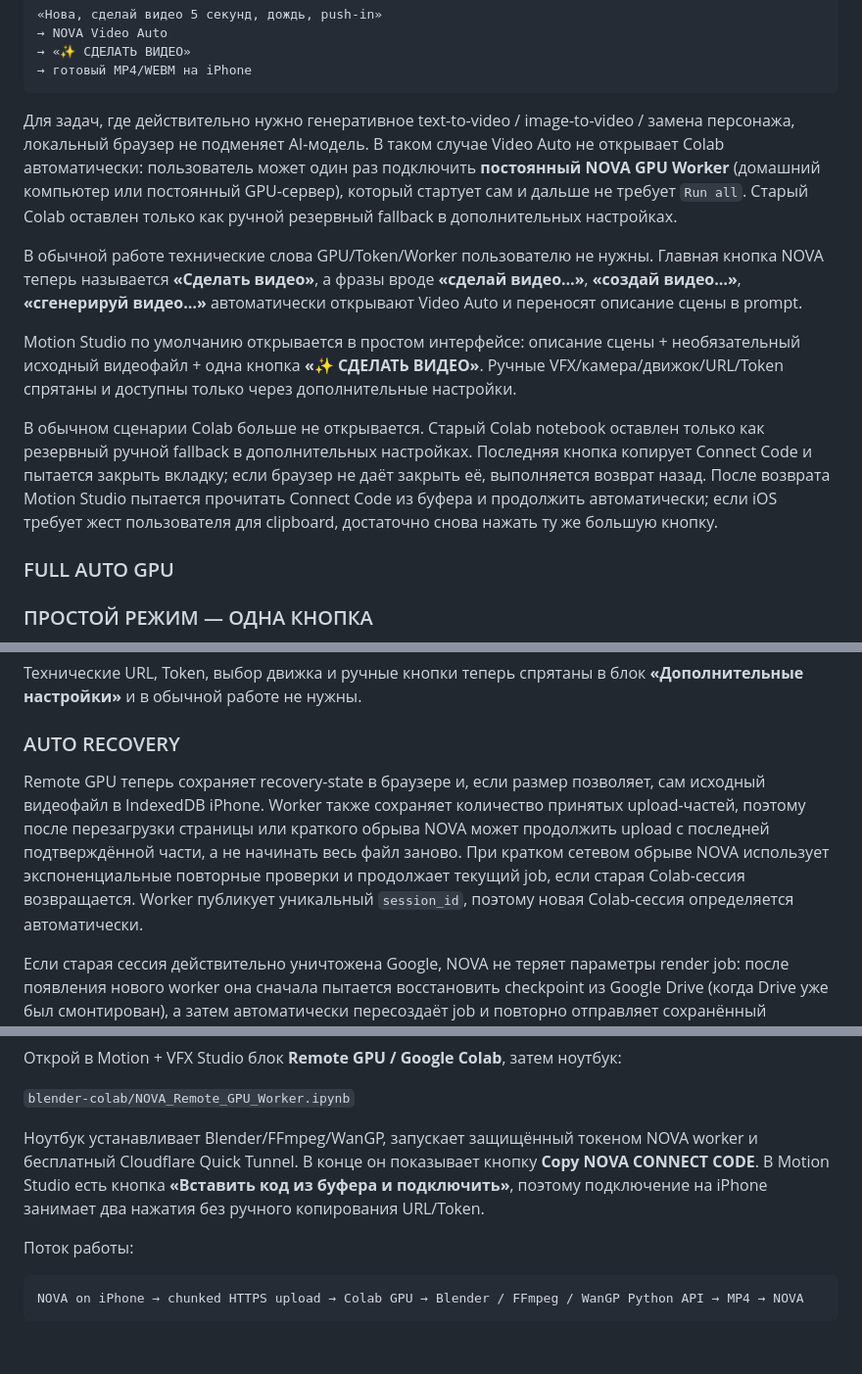
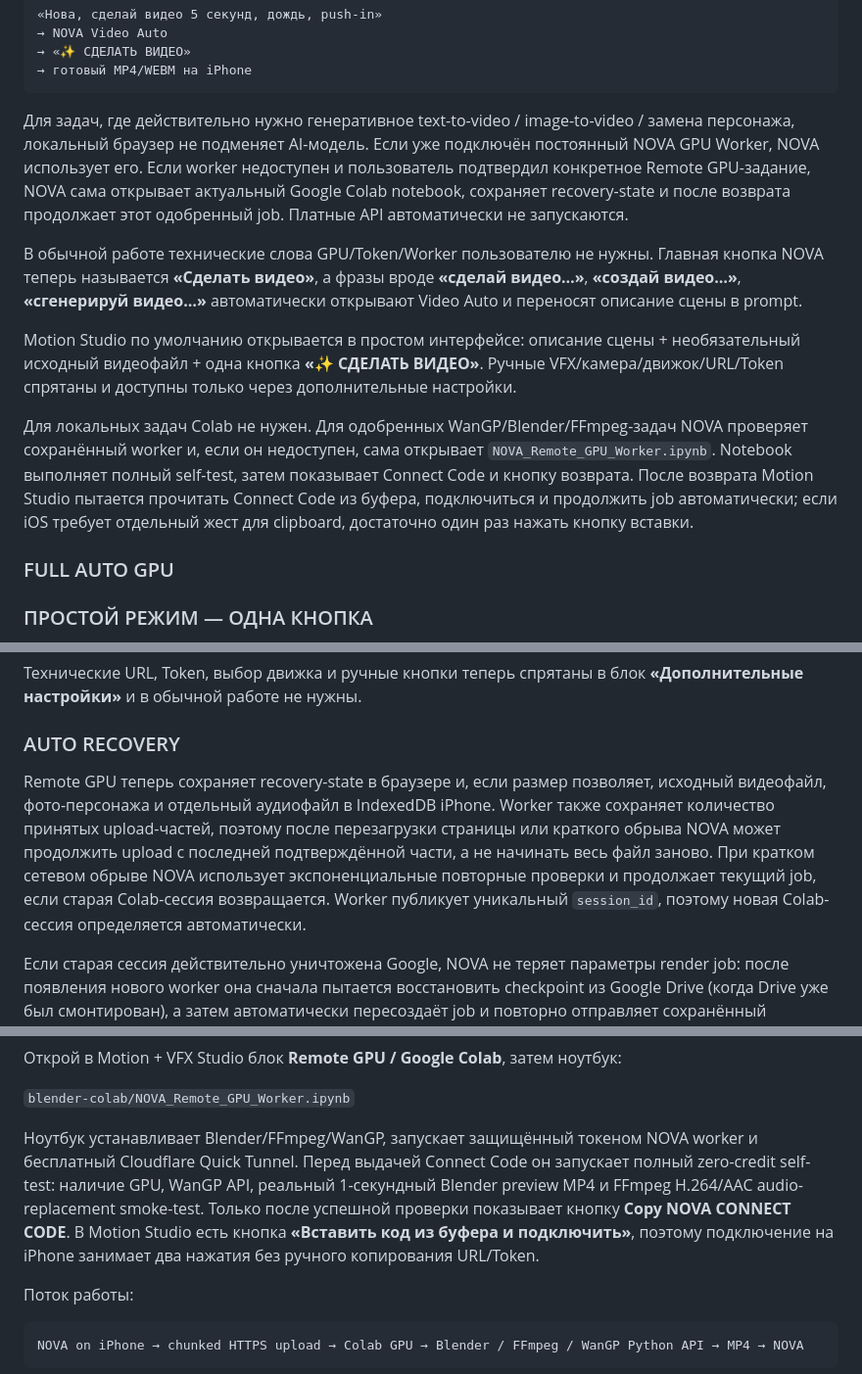
Before and after one commit to magomedt149/nova-robot, a Markdown page: README.md, 3 parts joined by grey strips. Shown at 98% size. Drawn GitHub-style; blank space fills up the shorter version.

Commit message:
Document safe auto-Colab, audio recovery and full self-test

````diff
--- a/README.md
+++ b/README.md
@@ -46,13 +46,13 @@ NOVA — бесплатный браузерный ИИ-агент Тумсое
 → готовый MP4/WEBM на iPhone
 ```
 
-Для задач, где действительно нужно генеративное text-to-video / image-to-video / замена персонажа, локальный браузер не подменяет AI-модель. В таком случае Video Auto не открывает Colab автоматически: пользователь может один раз подключить **постоянный NOVA GPU Worker** (домашний компьютер или постоянный GPU-сервер), который стартует сам и дальше не требует `Run all`. Старый Colab оставлен только как ручной резервный fallback в дополнительных настройках.
+Для задач, где действительно нужно генеративное text-to-video / image-to-video / замена персонажа, локальный браузер не подменяет AI-модель. Если уже подключён постоянный NOVA GPU Worker, NOVA использует его. Если worker недоступен и пользователь подтвердил конкретное Remote GPU-задание, NOVA сама открывает актуальный Google Colab notebook, сохраняет recovery-state и после возврата продолжает этот одобренный job. Платные API автоматически не запускаются.
 
 В обычной работе технические слова GPU/Token/Worker пользователю не нужны. Главная кнопка NOVA теперь называется **«Сделать видео»**, а фразы вроде **«сделай видео…»**, **«создай видео…»**, **«сгенерируй видео…»** автоматически открывают Video Auto и переносят описание сцены в prompt.
 
 Motion Studio по умолчанию открывается в простом интерфейсе: описание сцены + необязательный исходный видеофайл + одна кнопка **«✨ СДЕЛАТЬ ВИДЕО»**. Ручные VFX/камера/движок/URL/Token спрятаны и доступны только через дополнительные настройки.
 
-В обычном сценарии Colab больше не открывается. Старый Colab notebook оставлен только как резервный ручной fallback в дополнительных настройках. Последняя кнопка копирует Connect Code и пытается закрыть вкладку; если браузер не даёт закрыть её, выполняется возврат назад. После возврата Motion Studio пытается прочитать Connect Code из буфера и продолжить автоматически; если iOS требует жест пользователя для clipboard, достаточно снова нажать ту же большую кнопку.
+Для локальных задач Colab не нужен. Для одобренных WanGP/Blender/FFmpeg-задач NOVA проверяет сохранённый worker и, если он недоступен, сама открывает `NOVA_Remote_GPU_Worker.ipynb`. Notebook выполняет полный self-test, затем показывает Connect Code и кнопку возврата. После возврата Motion Studio пытается прочитать Connect Code из буфера, подключиться и продолжить job автоматически; если iOS требует отдельный жест для clipboard, достаточно один раз нажать кнопку вставки.
 
 ### FULL AUTO GPU
 
@@ -66,7 +66,7 @@ Motion Studio по умолчанию открывается в простом
 
 ### AUTO RECOVERY
 
-Remote GPU теперь сохраняет recovery-state в браузере и, если размер позволяет, сам исходный видеофайл в IndexedDB iPhone. Worker также сохраняет количество принятых upload-частей, поэтому после перезагрузки страницы или краткого обрыва NOVA может продолжить upload с последней подтверждённой части, а не начинать весь файл заново. При кратком сетевом обрыве NOVA использует экспоненциальные повторные проверки и продолжает текущий job, если старая Colab-сессия возвращается. Worker публикует уникальный `session_id`, поэтому новая Colab-сессия определяется автоматически.
+Remote GPU теперь сохраняет recovery-state в браузере и, если размер позволяет, исходный видеофайл, фото-персонажа и отдельный аудиофайл в IndexedDB iPhone. Worker также сохраняет количество принятых upload-частей, поэтому после перезагрузки страницы или краткого обрыва NOVA может продолжить upload с последней подтверждённой части, а не начинать весь файл заново. При кратком сетевом обрыве NOVA использует экспоненциальные повторные проверки и продолжает текущий job, если старая Colab-сессия возвращается. Worker публикует уникальный `session_id`, поэтому новая Colab-сессия определяется автоматически.
 
 Если старая сессия действительно уничтожена Google, NOVA не теряет параметры render job: после появления нового worker она сначала пытается восстановить checkpoint из Google Drive (когда Drive уже был смонтирован), а затем автоматически пересоздаёт job и повторно отправляет сохранённый локальный исходник. Для файлов до примерно 1.5 GB включён best-effort локальный recovery cache с проверкой реально доступной квоты iPhone; для более крупных файлов job/settings сохраняются, но после полного уничтожения Colab и перезапуска страницы может потребоваться один раз снова выбрать тот же исходный файл.
 
@@ -80,7 +80,7 @@ Remote GPU теперь сохраняет recovery-state в браузере и
 
 `blender-colab/NOVA_Remote_GPU_Worker.ipynb`
 
-Ноутбук устанавливает Blender/FFmpeg/WanGP, запускает защищённый токеном NOVA worker и бесплатный Cloudflare Quick Tunnel. В конце он показывает кнопку **Copy NOVA CONNECT CODE**. В Motion Studio есть кнопка **«Вставить код из буфера и подключить»**, поэтому подключение на iPhone занимает два нажатия без ручного копирования URL/Token.
+Ноутбук устанавливает Blender/FFmpeg/WanGP, запускает защищённый токеном NOVA worker и бесплатный Cloudflare Quick Tunnel. Перед выдачей Connect Code он запускает полный zero-credit self-test: наличие GPU, WanGP API, реальный 1-секундный Blender preview MP4 и FFmpeg H.264/AAC audio-replacement smoke-test. Только после успешной проверки показывает кнопку **Copy NOVA CONNECT CODE**. В Motion Studio есть кнопка **«Вставить код из буфера и подключить»**, поэтому подключение на iPhone занимает два нажатия без ручного копирования URL/Token.
 
 Поток работы:
 
````
Also changed, not shown: other parts of README.md (+1 -1 lines).
